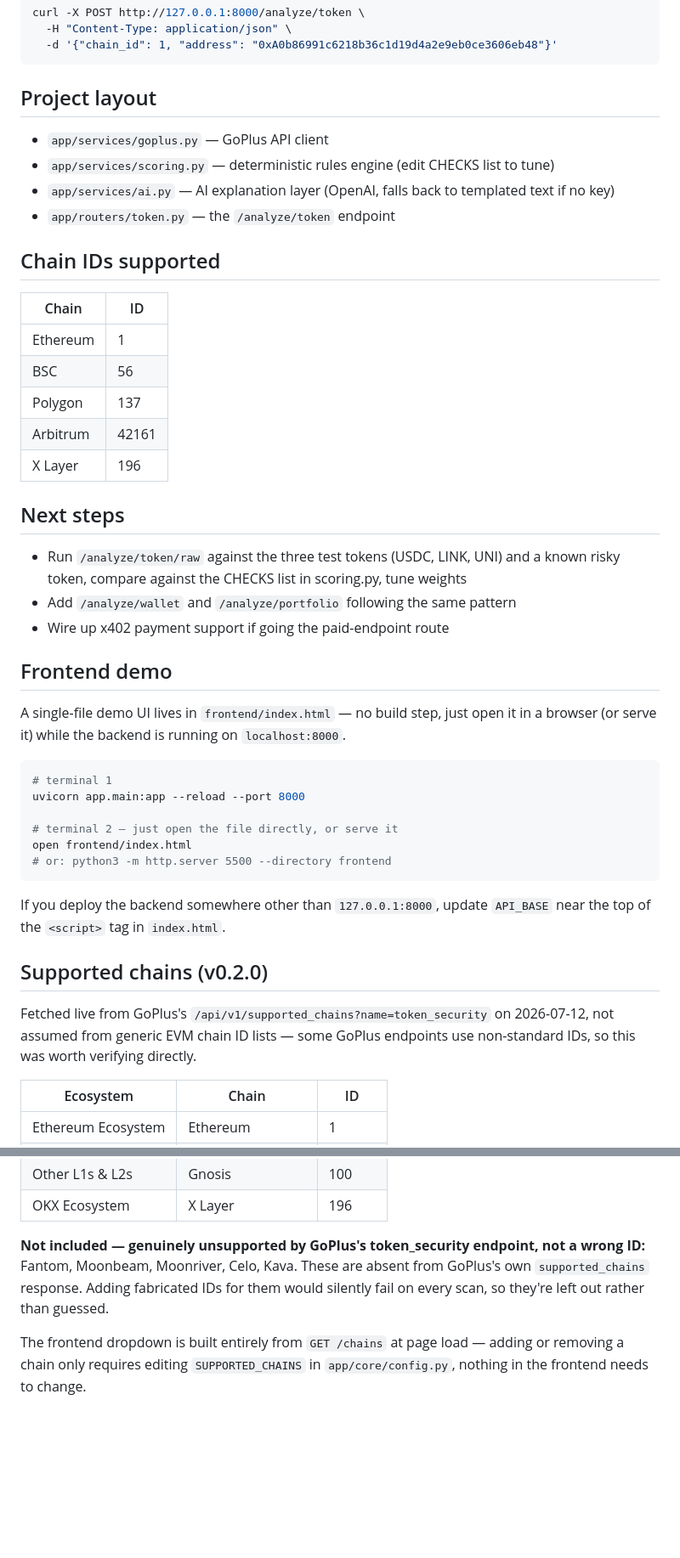
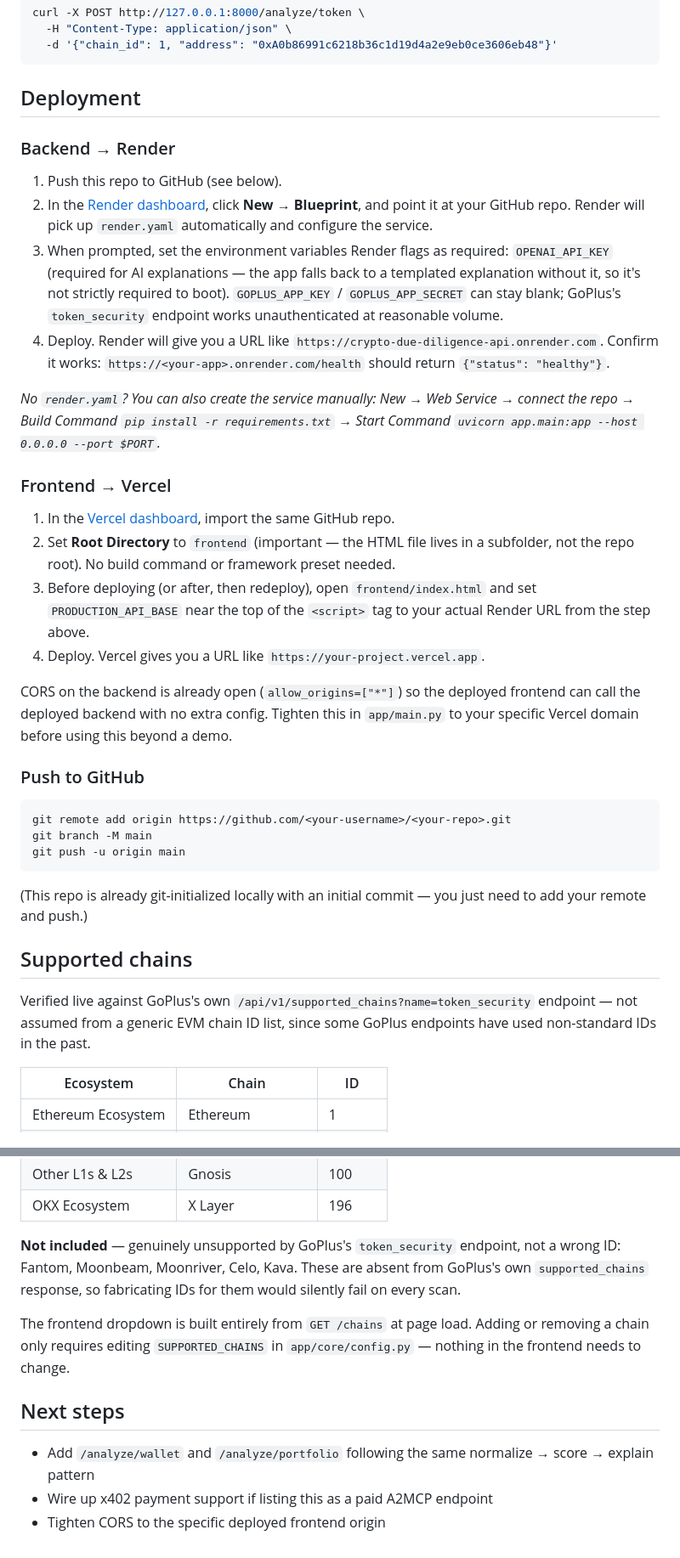
Before and after one commit to Osaid1122/crypto-due-diligence-api, a Markdown page: README.md, 2 parts joined by grey strips. Shown at 85% size. GitHub-like rendering; blank space fills up the shorter version.

Commit message:
Add deployment config (Render/Vercel), polish README, auto-detect API base

````diff
--- a/README.md
+++ b/README.md
@@ -35,52 +94,57 @@ curl -X POST http://127.0.0.1:8000/analyze/token \
   -d '{"chain_id": 1, "address": "0xA0b86991c6218b36c1d19d4a2e9eb0ce3606eb48"}'
 ```
 
-## Project layout
+## Deployment
 
-- `app/services/goplus.py` — GoPlus API client
-- `app/services/scoring.py` — deterministic rules engine (edit CHECKS list to tune)
-- `app/services/ai.py` — AI explanation layer (OpenAI, falls back to templated text if no key)
-- `app/routers/token.py` — the `/analyze/token` endpoint
+### Backend → Render
 
-## Chain IDs supported
+1. Push this repo to GitHub (see below).
+2. In the [Render dashboard](https://dashboard.render.com), click
+   **New → Blueprint**, and point it at your GitHub repo. Render will pick up
+   `render.yaml` automatically and configure the service.
+3. When prompted, set the environment variables Render flags as required:
+   `OPENAI_API_KEY` (required for AI explanations — the app falls back to a
+   templated explanation without it, so it's not strictly required to boot).
+   `GOPLUS_APP_KEY` / `GOPLUS_APP_SECRET` can stay blank; GoPlus's
+   `token_security` endpoint works unauthenticated at reasonable volume.
+4. Deploy. Render will give you a URL like
+   `https://crypto-due-diligence-api.onrender.com`. Confirm it works:
+   `https://<your-app>.onrender.com/health` should return `{"status": "healthy"}`.
 
-| Chain | ID |
-|---|---|
-| Ethereum | 1 |
-| BSC | 56 |
-| Polygon | 137 |
-| Arbitrum | 42161 |
-| X Layer | 196 |
+*No `render.yaml`? You can also create the service manually: New → Web
+Service → connect the repo → Build Command `pip install -r requirements.txt`
+→ Start Command `uvicorn app.main:app --host 0.0.0.0 --port $PORT`.*
 
-## Next steps
+### Frontend → Vercel
 
-- Run `/analyze/token/raw` against the three test tokens (USDC, LINK, UNI) and
-  a known risky token, compare against the CHECKS list in scoring.py, tune weights
-- Add `/analyze/wallet` and `/analyze/portfolio` following the same pattern
-- Wire up x402 payment support if going the paid-endpoint route
+1. In the [Vercel dashboard](https://vercel.com/new), import the same GitHub repo.
+2. Set **Root Directory** to `frontend` (important — the HTML file lives in
+   a subfolder, not the repo root). No build command or framework preset needed.
+3. Before deploying (or after, then redeploy), open `frontend/index.html` and
+   set `PRODUCTION_API_BASE` near the top of the `<script>` tag to your actual
+   Render URL from the step above.
+4. Deploy. Vercel gives you a URL like `https://your-project.vercel.app`.
 
-## Frontend demo
+CORS on the backend is already open (`allow_origins=["*"]`) so the deployed
+frontend can call the deployed backend with no extra config. Tighten this in
+`app/main.py` to your specific Vercel domain before using this beyond a demo.
 
-A single-file demo UI lives in `frontend/index.html` — no build step, just open it
-in a browser (or serve it) while the backend is running on `localhost:8000`.
+### Push to GitHub
 
 ```bash
-# terminal 1
-uvicorn app.main:app --reload --port 8000
-
-# terminal 2 — just open the file directly, or serve it
-open frontend/index.html
-# or: python3 -m http.server 5500 --directory frontend
+git remote add origin https://github.com/<your-username>/<your-repo>.git
+git branch -M main
+git push -u origin main
 ```
 
-If you deploy the backend somewhere other than `127.0.0.1:8000`, update `API_BASE`
-near the top of the `<script>` tag in `index.html`.
+(This repo is already git-initialized locally with an initial commit — you
+just need to add your remote and push.)
 
-## Supported chains (v0.2.0)
+## Supported chains
 
-Fetched live from GoPlus's `/api/v1/supported_chains?name=token_security` on
-2026-07-12, not assumed from generic EVM chain ID lists — some GoPlus endpoints
-use non-standard IDs, so this was worth verifying directly.
+Verified live against GoPlus's own `/api/v1/supported_chains?name=token_security`
+endpoint — not assumed from a generic EVM chain ID list, since some GoPlus
+endpoints have used non-standard IDs in the past.
 
 | Ecosystem | Chain | ID |
 |---|---|---|
@@ -100,11 +164,18 @@ use non-standard IDs, so this was worth verifying directly.
 | Other L1s & L2s | Gnosis | 100 |
 | OKX Ecosystem | X Layer | 196 |
 
-**Not included — genuinely unsupported by GoPlus's token_security endpoint,
-not a wrong ID:** Fantom, Moonbeam, Moonriver, Celo, Kava. These are absent
-from GoPlus's own `supported_chains` response. Adding fabricated IDs for them
-would silently fail on every scan, so they're left out rather than guessed.
+**Not included** — genuinely unsupported by GoPlus's `token_security` endpoint,
+not a wrong ID: Fantom, Moonbeam, Moonriver, Celo, Kava. These are absent from
+GoPlus's own `supported_chains` response, so fabricating IDs for them would
+silently fail on every scan.
 
-The frontend dropdown is built entirely from `GET /chains` at page load —
-adding or removing a chain only requires editing `SUPPORTED_CHAINS` in
-`app/core/config.py`, nothing in the frontend needs to change.
+The frontend dropdown is built entirely from `GET /chains` at page load.
+Adding or removing a chain only requires editing `SUPPORTED_CHAINS` in
+`app/core/config.py` — nothing in the frontend needs to change.
+
+## Next steps
+
+- Add `/analyze/wallet` and `/analyze/portfolio` following the same
+  normalize → score → explain pattern
+- Wire up x402 payment support if listing this as a paid A2MCP endpoint
+- Tighten CORS to the specific deployed frontend origin
````
Also changed, not shown: other parts of README.md (+68 -9 lines).
